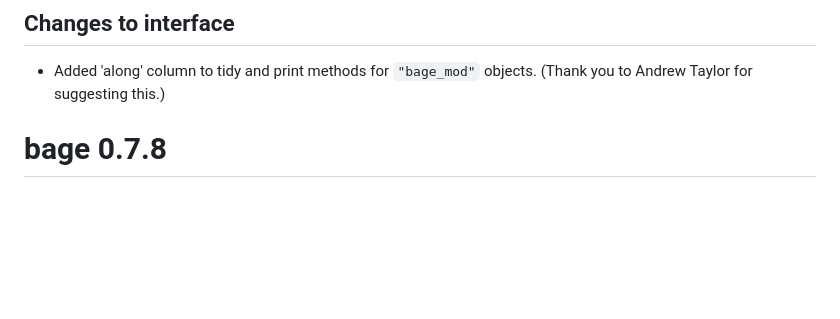
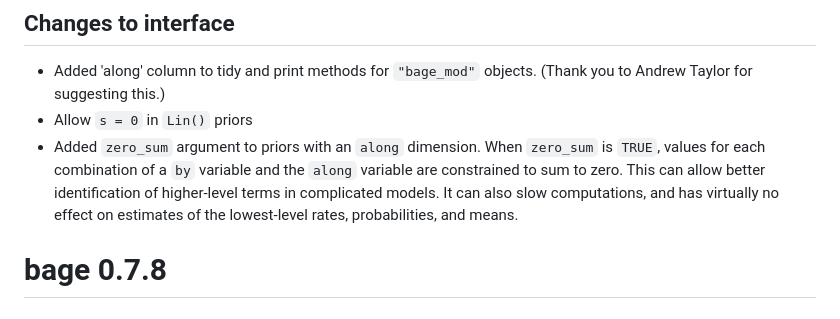
Before and after one commit to bayesiandemography/bage, a Markdown page: NEWS.md, the part around the change. Rendered like a GitHub page; blank space fills up the shorter version.

Commit message:
updated NEWS

```diff
--- a/NEWS.md
+++ b/NEWS.md
@@ -21,8 +21,13 @@
 
 * Added 'along' column to tidy and print methods for `"bage_mod"`
   objects. (Thank you to Andrew Taylor for suggesting this.)
-
-
+* Allow `s = 0` in `Lin()` priors
+* Added `zero_sum` argument to priors with an `along` dimension. When
+  `zero_sum` is `TRUE`, values for each combination of a `by` variable
+  and the `along` variable are constrained to sum to zero. This can
+  allow better identification of higher-level terms in complicated
+  models. It can also slow computations, and has virtually no effect on
+  estimates of the lowest-level rates, probabilities, and means.
 
 
 
```
